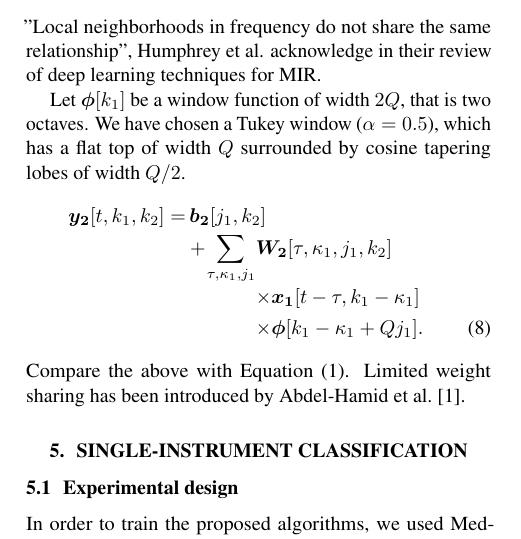
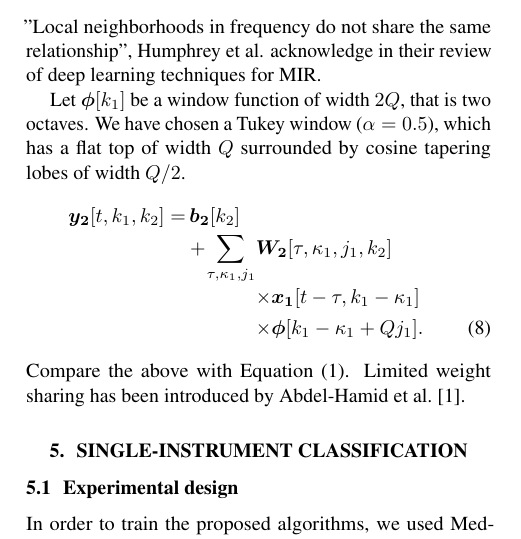
Before and after one commit to lostanlen/ismir2016, a LaTeX paper (paper/ISMIR2015template.tex): part of one column of page 2 of 4, cut so that both start at the same text. Compiled offline with pdfLaTeX.

Commit message:
there is only one bias per k_2

```diff
--- a/paper/ISMIR2015template.tex
+++ b/paper/ISMIR2015template.tex
@@ -245,7 +245,7 @@ Let $\boldsymbol{\phi}[k_1]$ be a window function of width $2Q$, that is two oct
 \boldsymbol{y_2}[t,k_1,k_2]
 = & &
 \! \! \! \! \! \! \! \! \! \! \! \! \! \! \! \! \! \! \! \!
-\boldsymbol{b_2}[j_1, k_2]  \nonumber \\
+\boldsymbol{b_2}[k_2]  \nonumber \\
 & +
 \! \sum_{\tau, \kappa_1, j_1} \! &
 \boldsymbol{W_2}[\tau, \kappa_1, j_1, k_2] \nonumber \\
```
